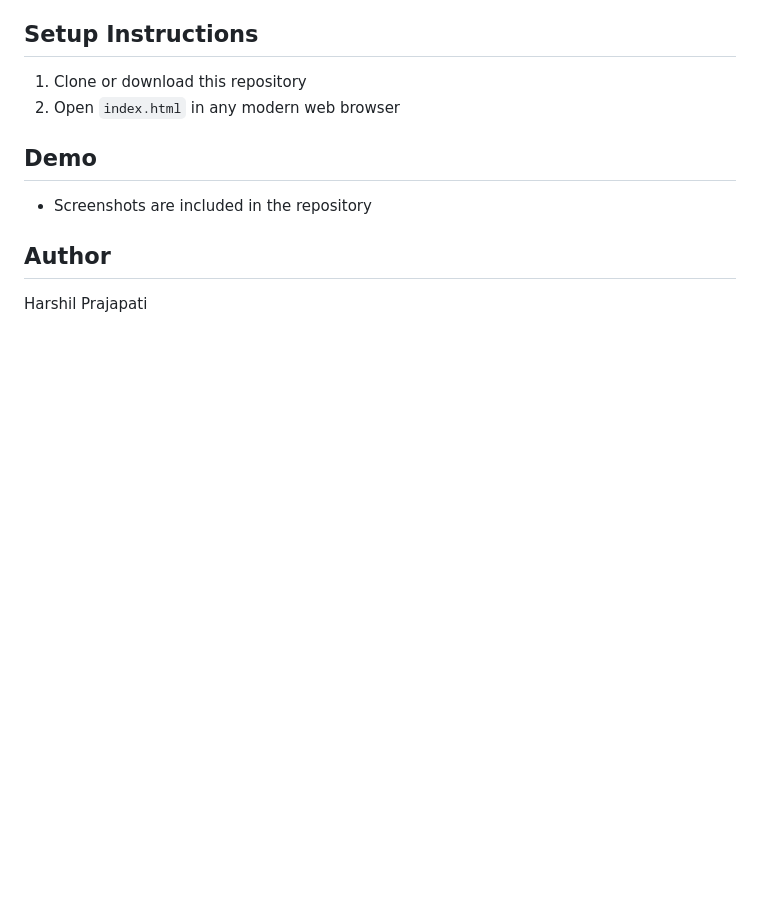
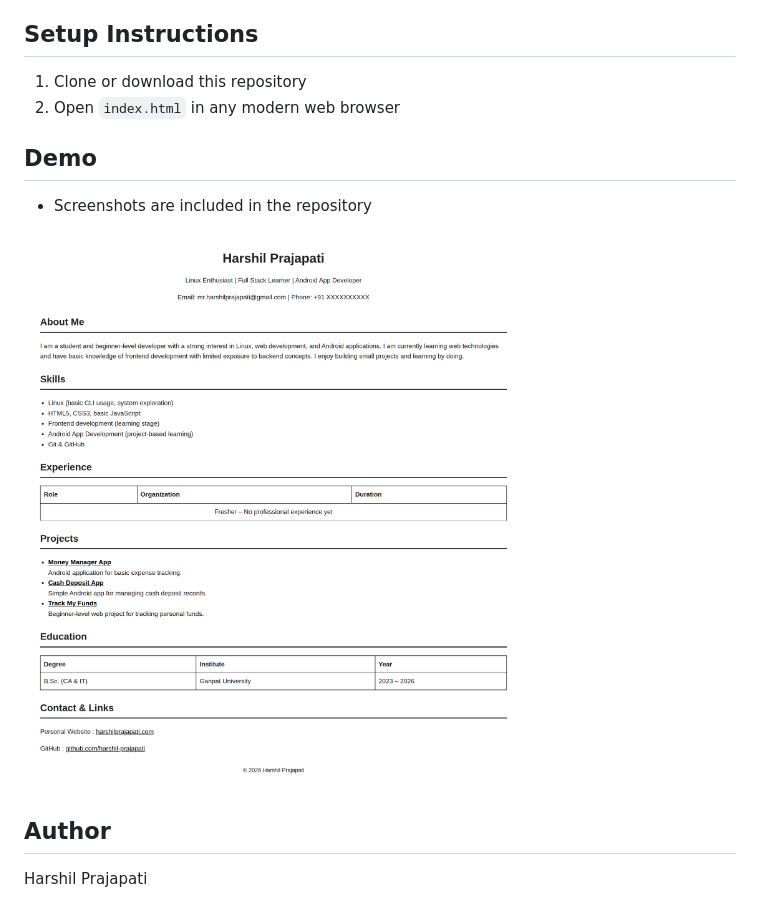
Before and after one commit to harshil-prajapati/chaicode-web-dev-cohort-26, a Markdown page: html-resume-page-assignment/README.md, the part around the change. GitHub-like rendering; pictures changed too: html-resume-page-assignment/img/html-resume-page-assignment.png (added); blank space fills up the shorter version.

```diff
--- a/html-resume-page-assignment/README.md
+++ b/html-resume-page-assignment/README.md
@@ -15,5 +15,7 @@ and real project links.
 ## Demo
 - Screenshots are included in the repository
 
+![HTML Resume Page](./img/html-resume-page-assignment.png)
+
 ## Author
 Harshil Prajapati
```
